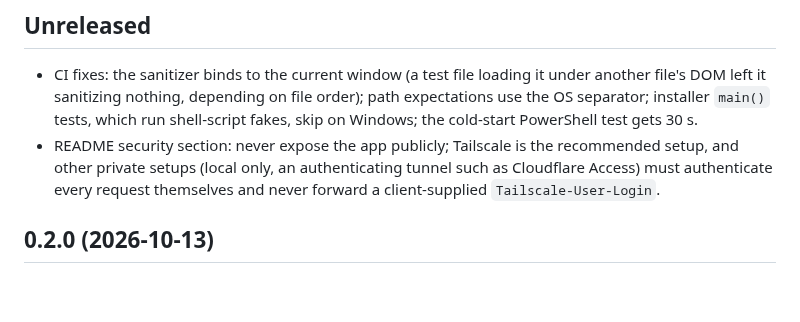
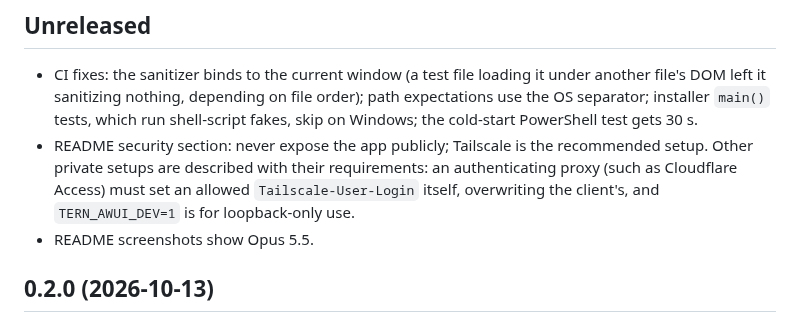
Before and after one commit to materemias/tern-awui, a Markdown page: CHANGELOG.md, the part around the change. Rendered like a GitHub page; blank space fills up the shorter version.

```diff
--- a/CHANGELOG.md
+++ b/CHANGELOG.md
@@ -3,7 +3,8 @@
 ## Unreleased
 
 - CI fixes: the sanitizer binds to the current window (a test file loading it under another file's DOM left it sanitizing nothing, depending on file order); path expectations use the OS separator; installer `main()` tests, which run shell-script fakes, skip on Windows; the cold-start PowerShell test gets 30 s.
-- README security section: never expose the app publicly; Tailscale is the recommended setup, and other private setups (local only, an authenticating tunnel such as Cloudflare Access) must authenticate every request themselves and never forward a client-supplied `Tailscale-User-Login`.
+- README security section: never expose the app publicly; Tailscale is the recommended setup. Other private setups are described with their requirements: an authenticating proxy (such as Cloudflare Access) must set an allowed `Tailscale-User-Login` itself, overwriting the client's, and `TERN_AWUI_DEV=1` is for loopback-only use.
+- README screenshots show Opus 5.5.
 
 ## 0.2.0 (2026-10-13)
 
```
Also changed, not shown: README.md (+4 -1 lines), docs/architecture.md (+1 -1 lines), docs/desktop.png, docs/phone-ask.png, docs/phone-list.png, docs/phone-session.png, 1 other file.
